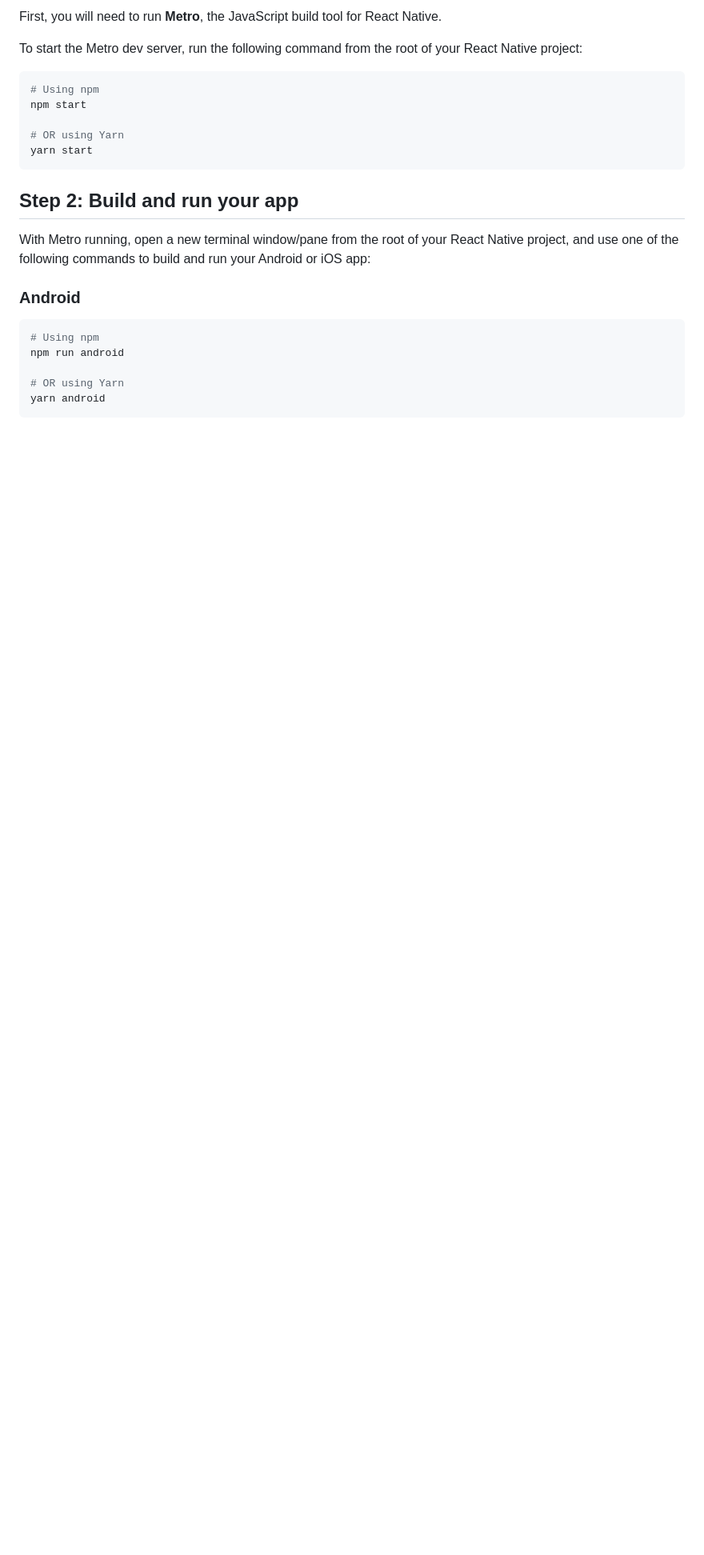
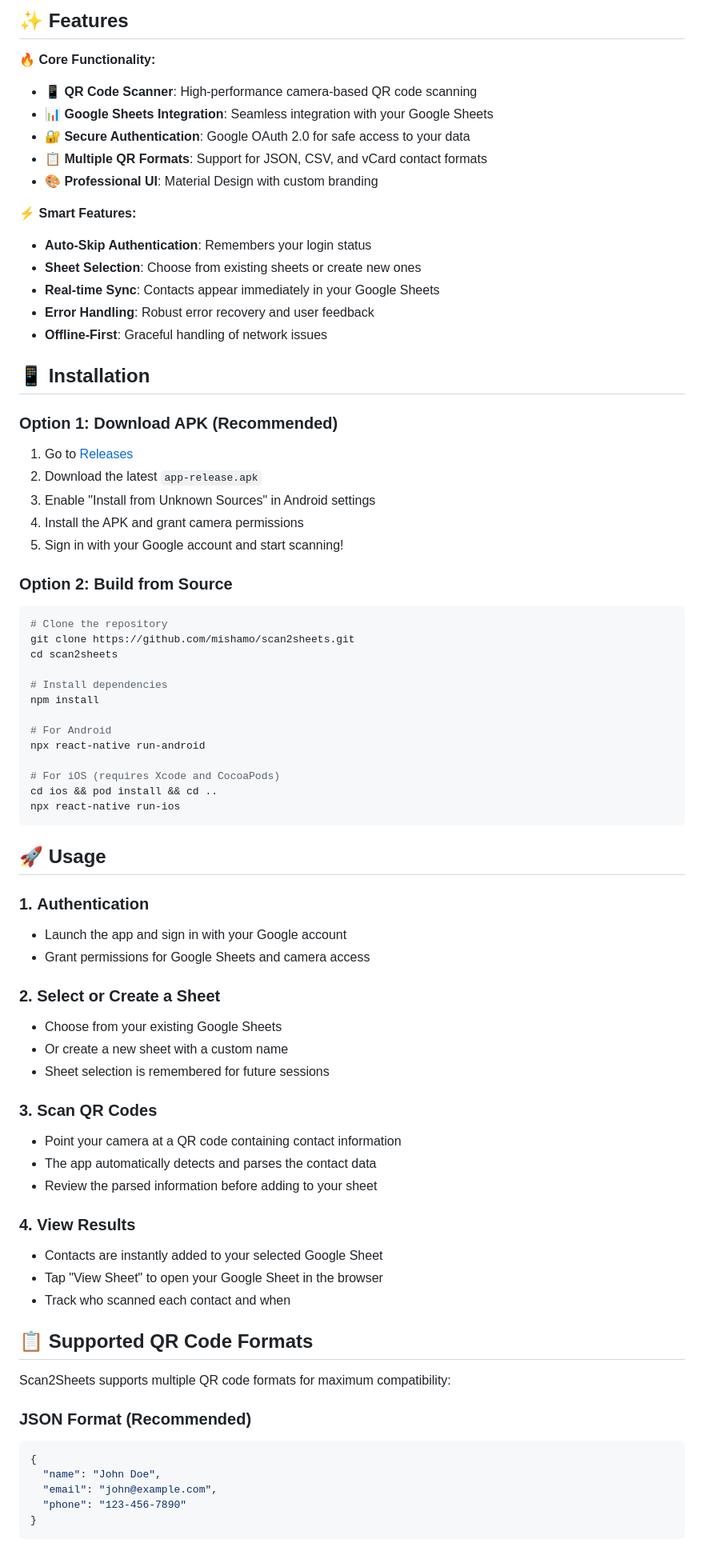
Before and after one commit to mishamo/qr-reader, a Markdown page: README.md, the part around one of its changes. Shown at 80% size. Rendered like a GitHub page; blank space fills up the shorter version.

````diff
--- a/README.md
+++ b/README.md
@@ -8,27 +10,77 @@ This is a new [**React Native**](https://reactnative.dev) project, bootstrapped
 
-First, you will need to run **Metro**, the JavaScript build tool for React Native.
+## ✨ Features
 
-To start the Metro dev server, run the following command from the root of your React Native project:
+🔥 **Core Functionality:**
+- **📱 QR Code Scanner**: High-performance camera-based QR code scanning
+- **📊 Google Sheets Integration**: Seamless integration with your Google Sheets
+- **🔐 Secure Authentication**: Google OAuth 2.0 for safe access to your data
+- **📋 Multiple QR Formats**: Support for JSON, CSV, and vCard contact formats
+- **🎨 Professional UI**: Material Design with custom branding
 
-```sh
-# Using npm
-npm start
+⚡ **Smart Features:**
+- **Auto-Skip Authentication**: Remembers your login status
+- **Sheet Selection**: Choose from existing sheets or create new ones
+- **Real-time Sync**: Contacts appear immediately in your Google Sheets
+- **Error Handling**: Robust error recovery and user feedback
+- **Offline-First**: Graceful handling of network issues
 
-# OR using Yarn
-yarn start
+## 📱 Installation
+
+### Option 1: Download APK (Recommended)
+1. Go to [Releases](https://github.com/mishamo/scan2sheets/releases/latest)
+2. Download the latest `app-release.apk`
+3. Enable "Install from Unknown Sources" in Android settings
+4. Install the APK and grant camera permissions
+5. Sign in with your Google account and start scanning!
+
+### Option 2: Build from Source
+```bash
+# Clone the repository
+git clone https://github.com/mishamo/scan2sheets.git
+cd scan2sheets
+
+# Install dependencies
+npm install
+
+# For Android
+npx react-native run-android
+
+# For iOS (requires Xcode and CocoaPods)
+cd ios && pod install && cd ..
+npx react-native run-ios
 ```
 
-## Step 2: Build and run your app
+## 🚀 Usage
 
-With Metro running, open a new terminal window/pane from the root of your React Native project, and use one of the following commands to build and run your Android or iOS app:
+### 1. **Authentication**
+- Launch the app and sign in with your Google account
+- Grant permissions for Google Sheets and camera access
 
-### Android
+### 2. **Select or Create a Sheet**
+- Choose from your existing Google Sheets
+- Or create a new sheet with a custom name
+- Sheet selection is remembered for future sessions
 
-```sh
-# Using npm
-npm run android
+### 3. **Scan QR Codes**
+- Point your camera at a QR code containing contact information
+- The app automatically detects and parses the contact data
+- Review the parsed information before adding to your sheet
 
-# OR using Yarn
-yarn android
+### 4. **View Results**
+- Contacts are instantly added to your selected Google Sheet
+- Tap "View Sheet" to open your Google Sheet in the browser
+- Track who scanned each contact and when
+
+## 📋 Supported QR Code Formats
+
+Scan2Sheets supports multiple QR code formats for maximum compatibility:
+
+### **JSON Format** (Recommended)
+```json
+{
+  "name": "John Doe",
+  "email": "john@example.com",
+  "phone": "123-456-7890"
+}
 ```
 
````
Also changed, not shown: other parts of README.md (+125 -44 lines).
